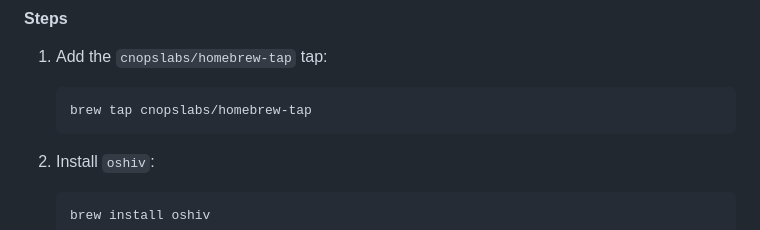
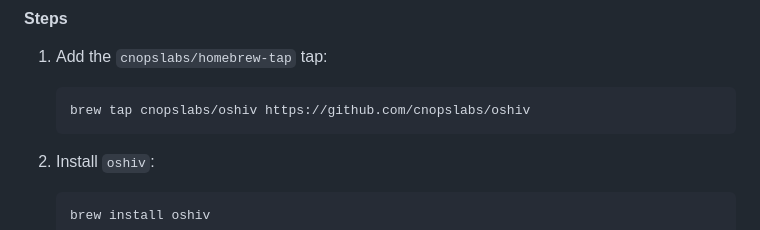
Before and after one commit to cnopslabs/oshiv, a Markdown page: README.md, the part around the change. GitHub-like rendering.

````diff
--- a/README.md
+++ b/README.md
@@ -112,7 +112,7 @@ You can also install `oshiv` using Homebrew (recommended).
 
 1. Add the `cnopslabs/homebrew-tap` tap:
    ```bash
-   brew tap cnopslabs/homebrew-tap
+   brew tap cnopslabs/oshiv https://github.com/cnopslabs/oshiv
    ```
 
 2. Install `oshiv`:
````
